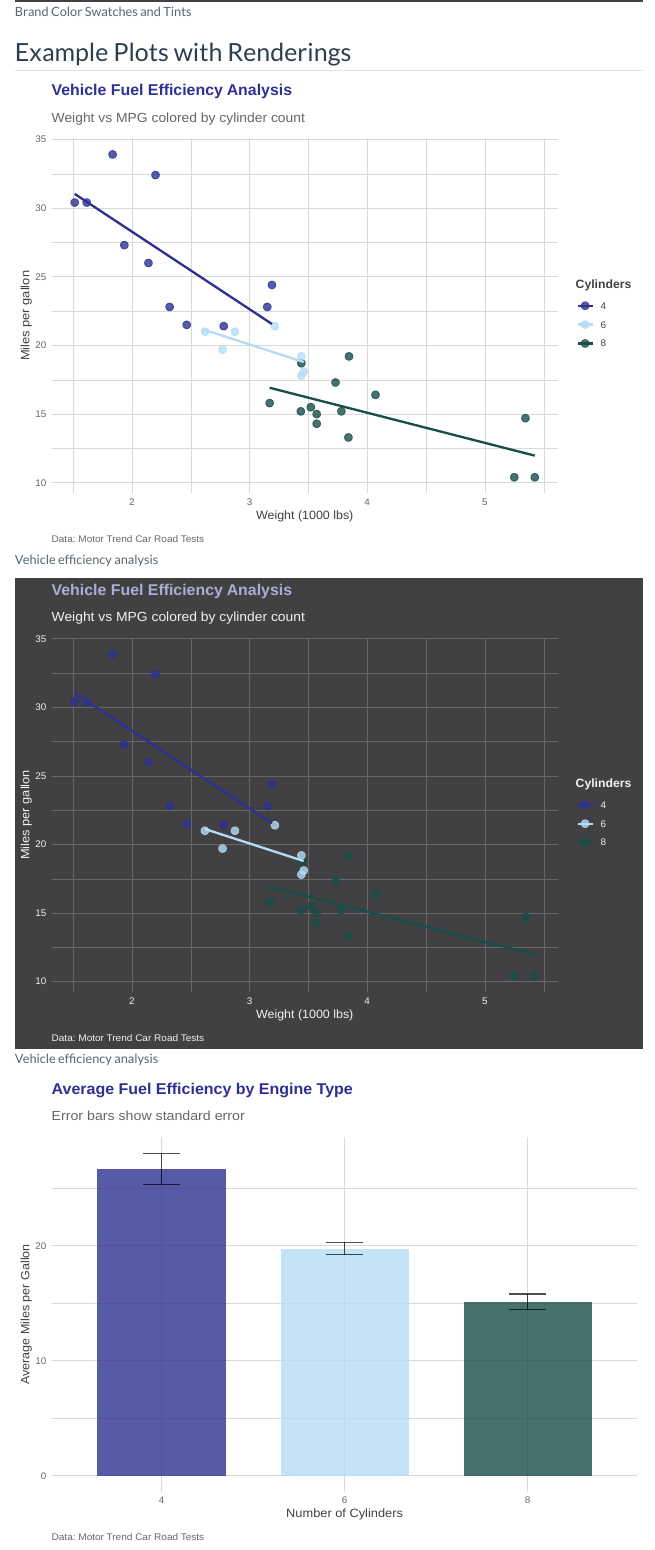
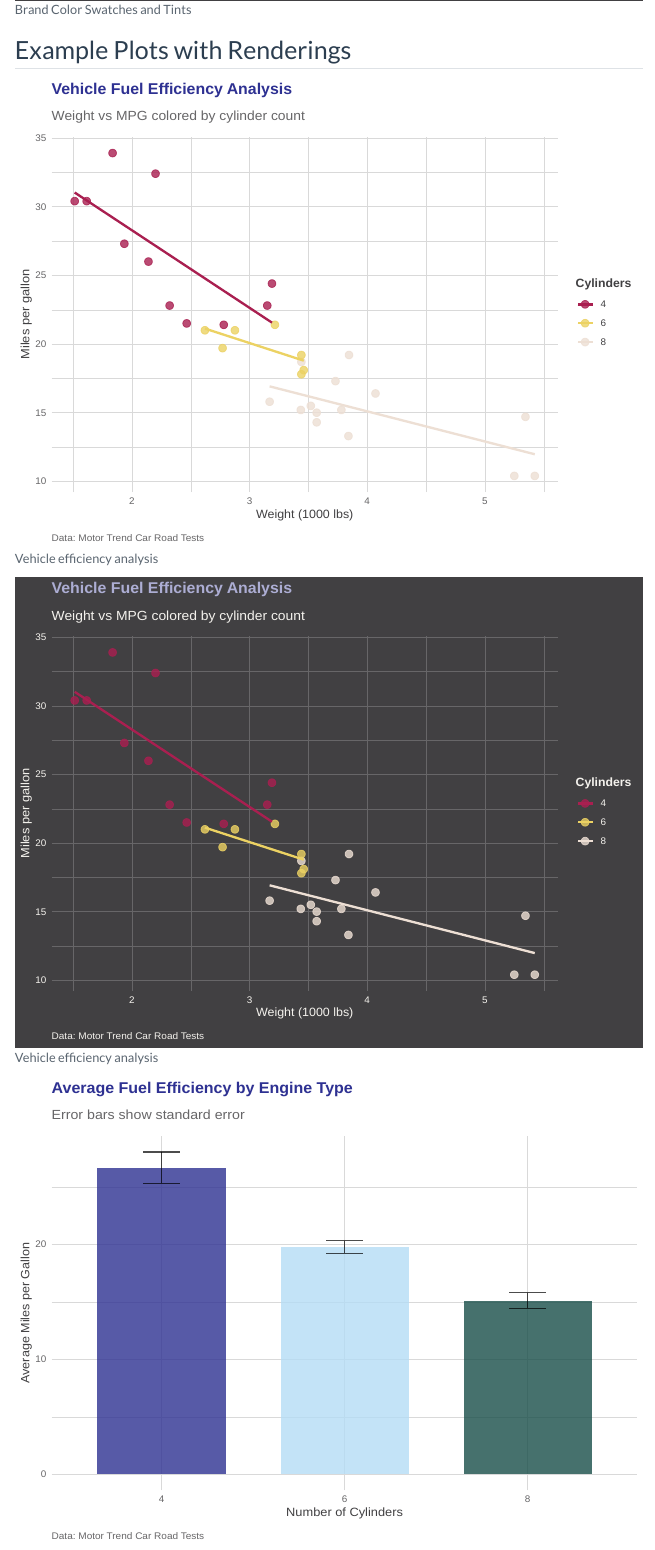
Before and after one commit to DHS-OEDA/oeda_branding, a Quarto document (oeda_brand.qmd): the page in a window 1100 px wide, from 2700 px down before the commit and from 2770 px down after it, so that both start at the same text. Rendered offline with R 4.5, knitr and Pandoc in place of Quarto, with nearby package versions; menus at the side of the page are left out.

````diff
--- a/_brand.yml
+++ b/_brand.yml
@@ -15,10 +15,10 @@
   images:
     logo-color: /assets/oeda-logo-light.svg
     logo-dark: /assets/oeda-logo-dark.svg
-    wide-color: /assets/oeda-logo-primary-clean.svg
-    wide-dark: /assets/oeda-logo-horizontal-dark-clean.svg
-    icon-light: /assets/oeda-icon.svg
-    icon-dark: /assets/oeda-icon-dark.svg
+    wide-color: /assets/oeda-logo-wide-light-fixed.svg
+    wide-dark: /assets/oeda-logo-wide-dark-fixed.svg
+    icon-light: /assets/oeda-icon-fixed.svg
+    icon-dark: /assets/oeda-icon-dark-fixed.svg
 
   small: icon-light
   medium: wide-color
--- a/_quarto.yml
+++ b/_quarto.yml
@@ -6,7 +6,7 @@
 website:
   title: "Oregon Enterprise Data Analytics"
   navbar:
-    logo: /assets/oeda-icon-lighter.svg
+    logo: /assets/oeda-icon-fixed.svg
     search: true
     left:
       - href: index.qmd
--- a/oeda_brand.qmd
+++ b/oeda_brand.qmd
@@ -185,9 +182,7 @@
     color = "Cylinders",
     caption = "Data: Motor Trend Car Road Tests"
   ) +
-  scale_color_oeda_discrete(palette = "primary")
-
-
+  scale_color_oeda_discrete(palette = "warm")
 ```
 
 ```{r render-scatter-plot}
--- a/theme-dark.scss
+++ b/theme-dark.scss
@@ -60,7 +60,7 @@
   // -----------------------------------------------------
   // Hide the light-theme logo and show the dark-theme one.
   .navbar-logo {
-    content: url("assets\\oeda-icon-dark.svg");
+    content: url("/assets/oeda-icon-dark-fixed.svg");
   }
 
 }
````
Also changed, not shown: issues.qmd (+2 -0 lines), assets/oeda-icon - Copy.svg (added), assets/oeda-icon-dark-fixed.svg (added), assets/oeda-icon-fixed.svg (added), assets/oeda-logo-wide-dark-fixed.svg (added), assets/oeda-logo-wide-light-fixed.svg (added), oeda_brand.qmd (7 more changed lines), 3 other files.
